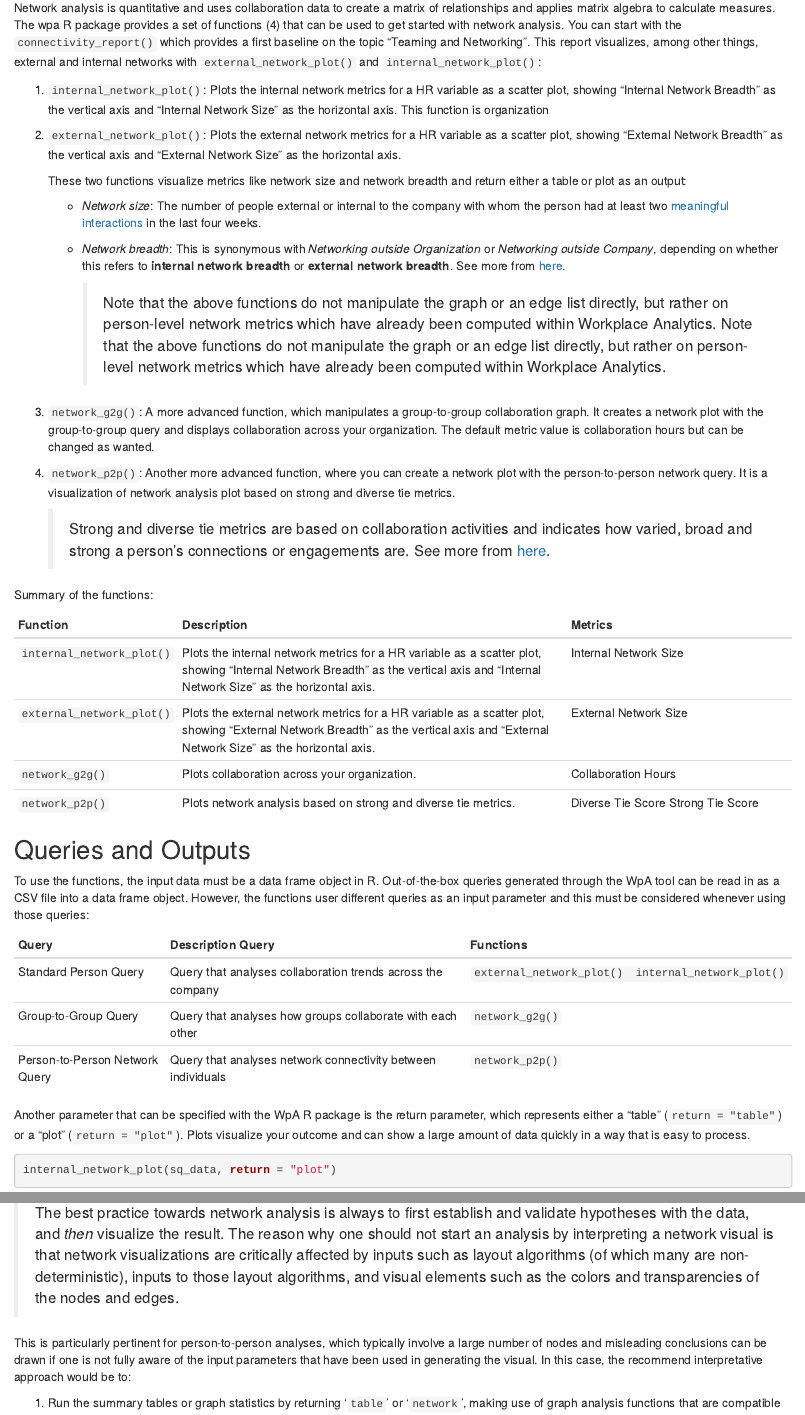
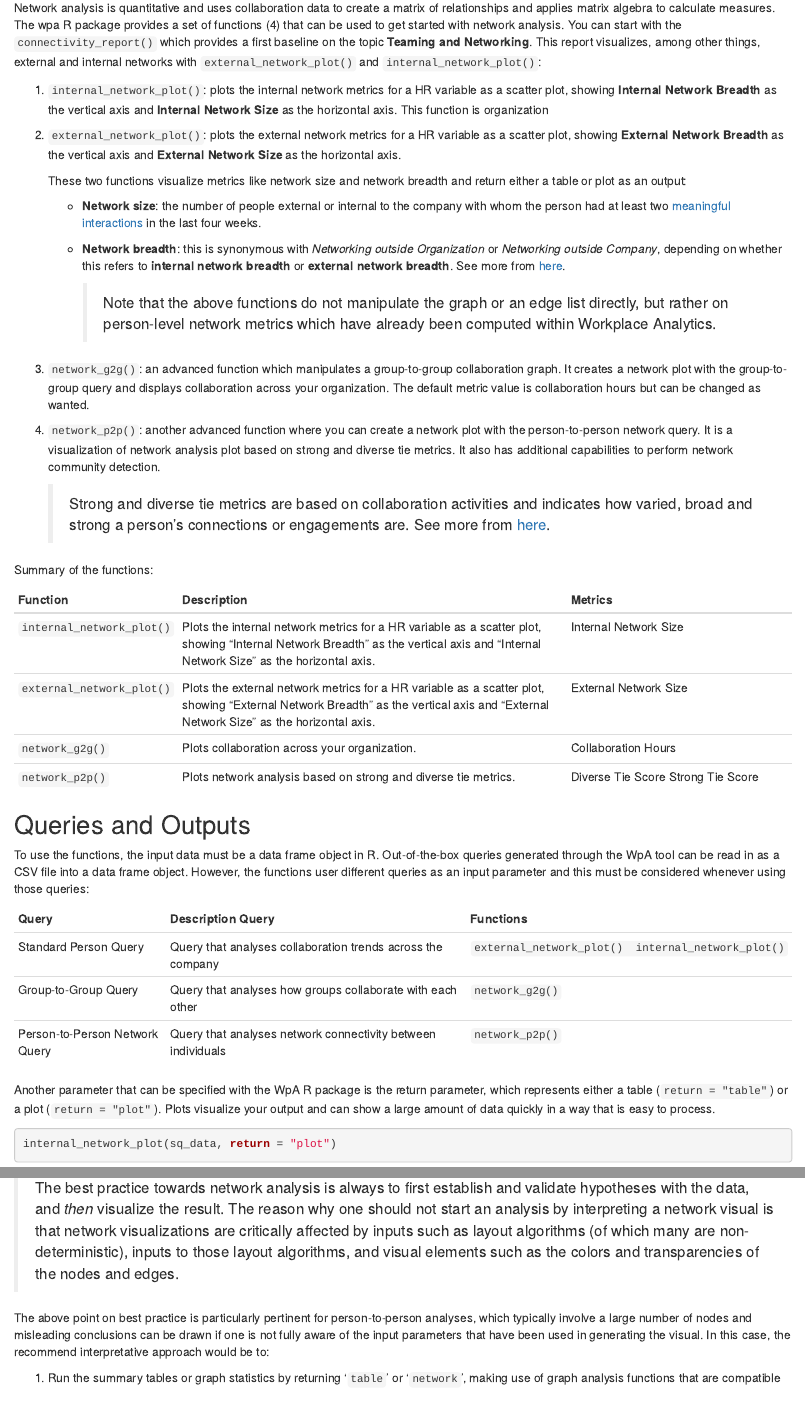
Before and after one commit to microsoft/wpa, an R Markdown document (vignettes/network-analysis.Rmd): the page in a window 1100 px wide, from 1170 px down, and a second part further down, joined at a grey line. Rendered offline with R 4.5, knitr and Pandoc, with nearby package versions.

Commit message:
wording and formatting tweaks

````diff
--- a/vignettes/network-analysis.Rmd
+++ b/vignettes/network-analysis.Rmd
@@ -35,23 +35,23 @@ Network analysis can create a data-driven approach to drive organizational chall
 
 ## Functions and Metrics
 
-Network analysis is quantitative and uses collaboration data to create a matrix of relationships and applies matrix algebra to calculate measures. The wpa R package provides a set of functions (4) that can be used to get started with network analysis. You can start with the `connectivity_report()` which provides a first baseline on the topic “Teaming and Networking”. This report visualizes, among other things, external and internal networks with `external_network_plot()` and `internal_network_plot()`:
+Network analysis is quantitative and uses collaboration data to create a matrix of relationships and applies matrix algebra to calculate measures. The wpa R package provides a set of functions (4) that can be used to get started with network analysis. You can start with the `connectivity_report()` which provides a first baseline on the topic **Teaming and Networking**. This report visualizes, among other things, external and internal networks with `external_network_plot()` and `internal_network_plot()`:
 
-1. `internal_network_plot()`: Plots the internal network metrics for a HR variable as a scatter plot, showing “Internal Network Breadth” as the vertical axis and “Internal Network Size” as the horizontal axis. This function is organization
+1. `internal_network_plot()`: plots the internal network metrics for a HR variable as a scatter plot, showing **Internal Network Breadth** as the vertical axis and **Internal Network Size** as the horizontal axis. This function is organization
 
-2. `external_network_plot()`: Plots the external network metrics for a HR variable as a scatter plot, showing “External Network Breadth” as the vertical axis and “External Network Size” as the horizontal axis.
+2. `external_network_plot()`: plots the external network metrics for a HR variable as a scatter plot, showing **External Network Breadth** as the vertical axis and **External Network Size** as the horizontal axis.
 
    These two functions visualize metrics like network size and network breadth and return either a table or plot as an output:
 
-   - *Network size*: The number of people external or internal to the company with whom the person had at least two [meaningful interactions](https://docs.microsoft.com/en-us/workplace-analytics/use/glossary#meaningful-interaction-define) in the last four weeks.
+   - **Network size**: the number of people external or internal to the company with whom the person had at least two [meaningful interactions](https://docs.microsoft.com/en-us/workplace-analytics/use/glossary#meaningful-interaction-define) in the last four weeks.
 
-   - *Network breadth*: This is synonymous with *Networking outside Organization* or *Networking outside Company*, depending on whether this refers to **internal network breadth** or **external network breadth**. See more from [here](https://docs.microsoft.com/en-us/workplace-analytics/use/metric-definitions).
+   - **Network breadth**: this is synonymous with *Networking outside Organization* or *Networking outside Company*, depending on whether this refers to **internal network breadth** or **external network breadth**. See more from [here](https://docs.microsoft.com/en-us/workplace-analytics/use/metric-definitions).
 
-     > Note that the above functions do not manipulate the graph or an edge list directly, but rather on person-level network metrics which have already been computed within Workplace Analytics. Note that the above functions do not manipulate the graph or an edge list directly, but rather on person-level network metrics which have already been computed within Workplace Analytics.
+     > Note that the above functions do not manipulate the graph or an edge list directly, but rather on person-level network metrics which have already been computed within Workplace Analytics.
 
-3. `network_g2g()`: A more advanced function, which manipulates a group-to-group collaboration graph. It creates a network plot with the group-to-group query and displays collaboration across your organization. The default metric value is collaboration hours but can be changed as wanted.
+3. `network_g2g()`: an advanced function which manipulates a group-to-group collaboration graph. It creates a network plot with the group-to-group query and displays collaboration across your organization. The default metric value is collaboration hours but can be changed as wanted.
 
-4. `network_p2p()`: Another more advanced function, where you can create a network plot with the person-to-person network query. It is a visualization of network analysis plot based on strong and diverse tie metrics.
+4. `network_p2p()`: another advanced function where you can create a network plot with the person-to-person network query. It is a visualization of network analysis plot based on strong and diverse tie metrics. It also has additional capabilities to perform network community detection.
 
    > Strong and diverse tie metrics are based on collaboration activities and indicates how varied, broad and strong a person’s connections or engagements are. See more from [here](https://docs.microsoft.com/en-us/workplace-analytics/use/metric-definitions#network-metrics).
 
@@ -59,8 +59,8 @@ Summary of the functions:
 
 | Function                  | Description                                                  | Metrics                             |
 | ------------------------- | ------------------------------------------------------------ | ----------------------------------- |
-| `internal_network_plot()` | Plots the internal  network metrics for a HR variable as a scatter plot, showing “Internal  Network Breadth” as the vertical axis and “Internal Network Size” as the  horizontal axis. | Internal Network Size               |
-| `external_network_plot()` | Plots the external  network metrics for a HR variable as a scatter plot, showing “External  Network Breadth” as the vertical axis and “External Network Size” as the  horizontal axis. | External Network Size               |
+| `internal_network_plot()` | Plots the internal network metrics for a HR variable as a scatter plot, showing "Internal  Network Breadth" as the vertical axis and "Internal Network Size" as the  horizontal axis. | Internal Network Size               |
+| `external_network_plot()` | Plots the external network metrics for a HR variable as a scatter plot, showing "External  Network Breadth" as the vertical axis and "External Network Size" as the  horizontal axis. | External Network Size               |
 | `network_g2g()`           | Plots collaboration  across your organization.               | Collaboration Hours                 |
 | `network_p2p()`           | Plots network analysis based  on strong and diverse tie metrics. | Diverse Tie Score  Strong Tie Score |
 
@@ -74,7 +74,7 @@ To use the functions, the input data must be a data frame object in R. Out-of-th
 | Group-to-Group Query            | Query that analyses how  groups collaborate with each other  | `network_g2g()`                                    |
 | Person-to-Person Network  Query | Query that analyses  network connectivity between individuals | `network_p2p()`                                    |
 
-Another parameter that can be specified with the WpA R package is the return parameter, which represents either a “table” (`return = "table"`) or a “plot” (`return = "plot"`). Plots visualize your outcome and can show a large amount of data quickly in a way that is easy to process.
+Another parameter that can be specified with the WpA R package is the return parameter, which represents either a table (`return = "table"`) or a plot (`return = "plot"`). Plots visualize your output and can show a large amount of data quickly in a way that is easy to process.
 
 ```R
 internal_network_plot(sq_data, return = "plot")
@@ -112,7 +112,7 @@ p2p_data %>% network_p2p(display = "louvain", path = NULL, return = "plot")
 
 > The best practice towards network analysis is always to first establish and validate hypotheses with the data, and *then* visualize the result. The reason why one should not start an analysis by interpreting a network visual is that network visualizations are critically affected by inputs such as layout algorithms (of which many are non-deterministic), inputs to those layout algorithms, and visual elements such as the colors and transparencies of the nodes and edges.
 
-This is particularly pertinent for person-to-person analyses, which typically involve a large number of nodes and misleading conclusions can be drawn if one is not fully aware of the input parameters that have been used in generating the visual. In this case, the recommend interpretative approach would be to:
+The above point on best practice is particularly pertinent for person-to-person analyses, which typically involve a large number of nodes and misleading conclusions can be drawn if one is not fully aware of the input parameters that have been used in generating the visual. In this case, the recommend interpretative approach would be to:
 
 1. Run the summary tables or graph statistics by returning ‘`table`’ or ‘`network`’, making use of graph analysis functions that are compatible with an ‘igraph’ object.
 
````
